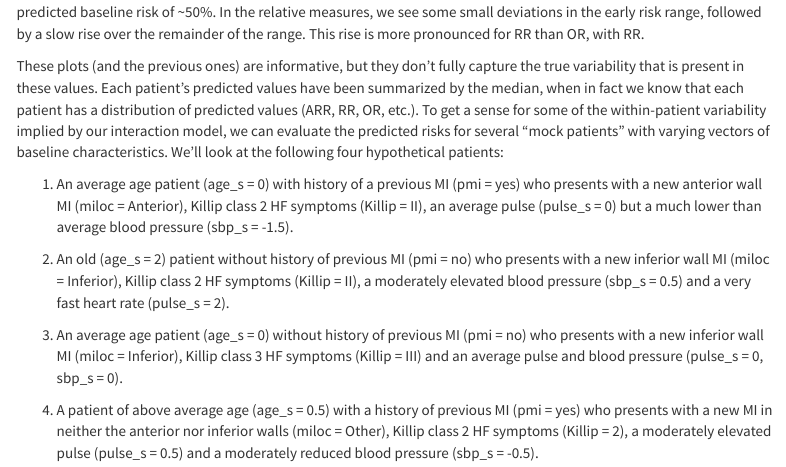
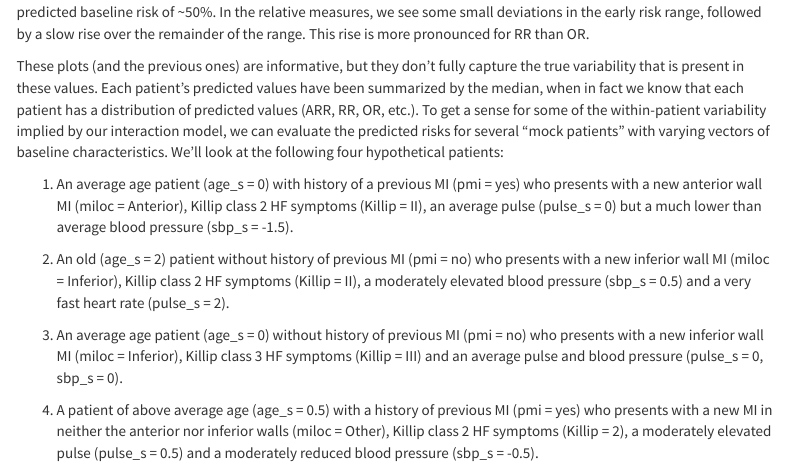
Before and after one commit to andrew10043/probability, an R Markdown document (bayesian_rct_example.Rmd): the page in a window 1100 px wide, from 13720 px down. Rendered offline with R 4.5, knitr and Pandoc, with nearby package versions; some code elsewhere in the file could not run offline; menus at the side of the page are left out.

Commit message:
Formatting.

````diff
--- a/bayesian_rct_example.Rmd
+++ b/bayesian_rct_example.Rmd
@@ -1493,7 +1493,7 @@ plt_3 <-
 plot_grid(plt_1, plt_2, plt_3, ncol = 3, align = "hv", axis = "b")
 ```
 
-Here we see that as baseline risk increases, we have an initial rise in predicted ARR followed by a downturn after a predicted baseline risk of ~50%. In the relative measures, we see some small deviations in the early risk range, followed by a slow rise over the remainder of the range. This rise is more pronounced for RR than OR, with RR.
+Here we see that as baseline risk increases, we have an initial rise in predicted ARR followed by a downturn after a predicted baseline risk of ~50%. In the relative measures, we see some small deviations in the early risk range, followed by a slow rise over the remainder of the range. This rise is more pronounced for RR than OR.
 
 These plots (and the previous ones) are informative, but they don't fully capture the true variability that is present in these values. Each patient's predicted values have been summarized by the median, when in fact we know that each patient has a distribution of predicted values (ARR, RR, OR, etc.). To get a sense for some of the within-patient variability implied by our interaction model, we can evaluate the predicted risks for several "mock patients" with varying vectors of baseline characteristics. We'll look at the following four hypothetical patients:
 
````
